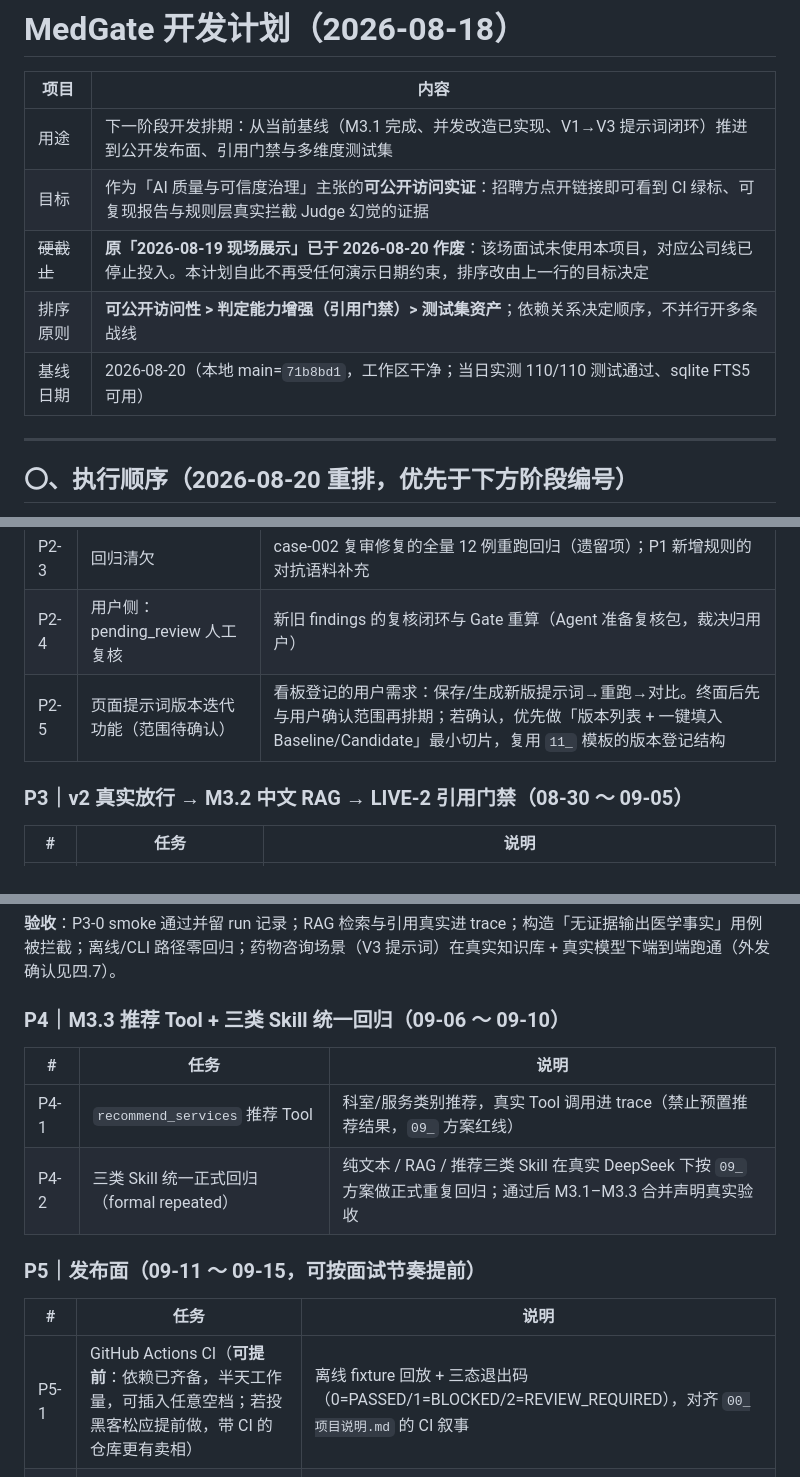
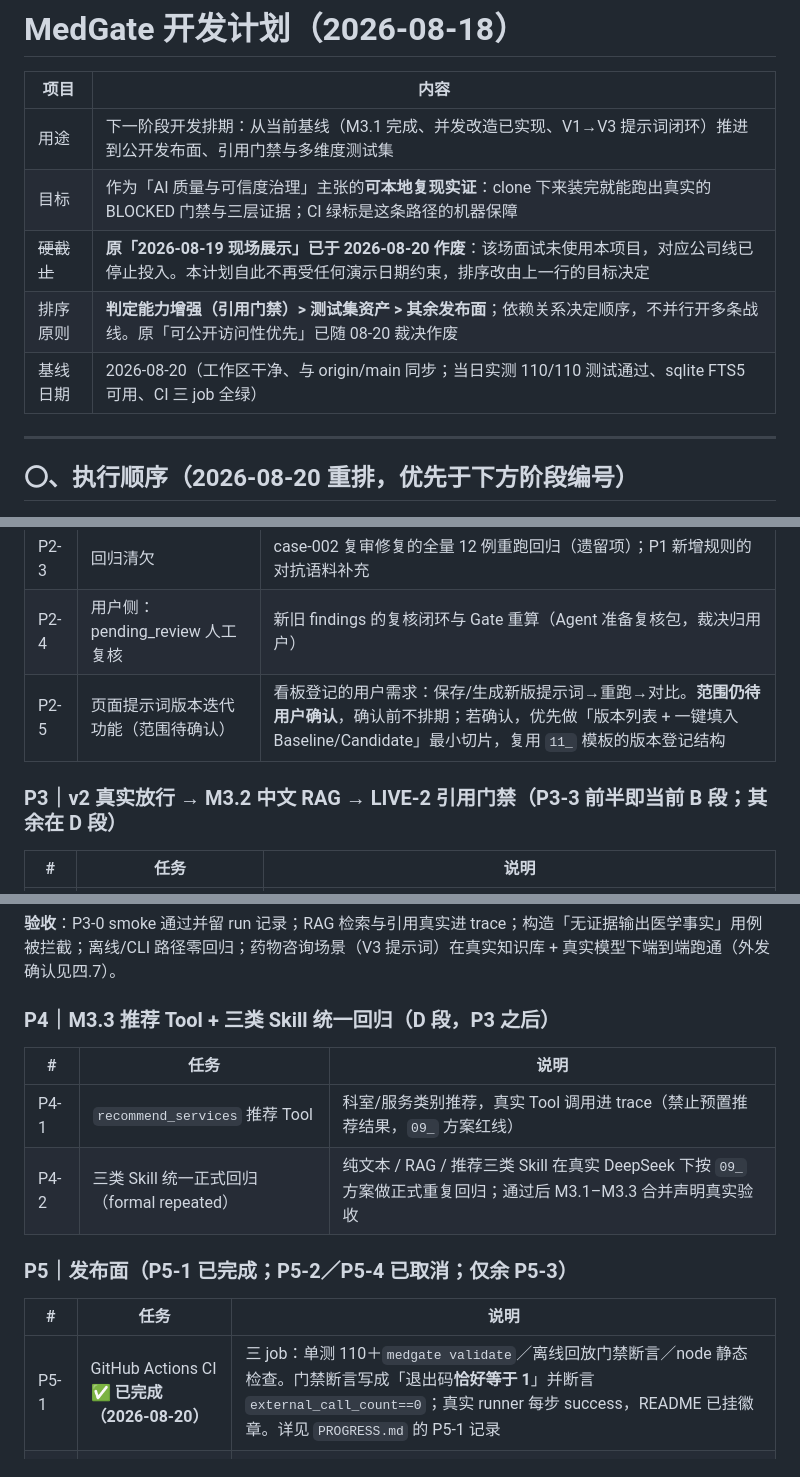
Before and after one commit to ledunghung19111975-cell/medgate, a Markdown page: 14_开发计划_20260818.md, 3 parts joined by grey strips. Drawn GitHub-style.

Commit message:
docs: 计划一致性修复——12 处未跟上 08-20 两次裁决的口径
上一轮回填只改了 §〇 与 P5 两行，表头、§一、各阶段标题、风险表都还挂着
已作废的前提。本轮统一收敛：

- 表头目标由「可公开访问实证」改为「可本地复现实证」；排序原则去掉
  已作废的「可公开访问性优先」；基线日期去掉会过期的提交 sha
- §一.4 未完成项：CI 标已完成，公开导出与部署标已取消
- P1~P5 五个阶段标题的绝对日期全部换成相对顺序（A/B/C/D 段），
  绝对日期是这两轮反复漂移的根源
- P5-1 标记已完成并写明三 job 与断言口径；P2-5 去掉「终面后」措辞
- 风险表删掉已作废的终面演示风险，补入真实风险：演示证据只在本机
  artifacts/（gitignore 内），换机即丢失 case-002 证据

```diff
--- a/14_开发计划_20260818.md
+++ b/14_开发计划_20260818.md
@@ -3,10 +3,10 @@
 | 项目 | 内容 |
 | --- | --- |
 | 用途 | 下一阶段开发排期：从当前基线（M3.1 完成、并发改造已实现、V1→V3 提示词闭环）推进到公开发布面、引用门禁与多维度测试集 |
-| 目标 | 作为「AI 质量与可信度治理」主张的**可公开访问实证**：招聘方点开链接即可看到 CI 绿标、可复现报告与规则层真实拦截 Judge 幻觉的证据 |
+| 目标 | 作为「AI 质量与可信度治理」主张的**可本地复现实证**：clone 下来装完就能跑出真实的 BLOCKED 门禁与三层证据；CI 绿标是这条路径的机器保障 |
 | ~~硬截止~~ | **原「2026-08-19 现场展示」已于 2026-08-20 作废**：该场面试未使用本项目，对应公司线已停止投入。本计划自此不再受任何演示日期约束，排序改由上一行的目标决定 |
-| 排序原则 | **可公开访问性 > 判定能力增强（引用门禁）> 测试集资产**；依赖关系决定顺序，不并行开多条战线 |
-| 基线日期 | 2026-08-20（本地 main=`71b8bd1`，工作区干净；当日实测 110/110 测试通过、sqlite FTS5 可用） |
+| 排序原则 | **判定能力增强（引用门禁）> 测试集资产 > 其余发布面**；依赖关系决定顺序，不并行开多条战线。原「可公开访问性优先」已随 08-20 裁决作废 |
+| 基线日期 | 2026-08-20（工作区干净、与 origin/main 同步；当日实测 110/110 测试通过、sqlite FTS5 可用、CI 三 job 全绿） |
 
 ---
 
@@ -84,9 +84,9 @@
 | P2-2 | Bad case 归因与迭代 | 大运行必然暴露新误报/漏报；按 `11_` 七步模板逐条定性（规则误报/真阳性/Judge 漂移），单变量修复并固化回归。工作量按 08-17 实测外推（12 例一轮归因约大半天），150 条首跑的清欠允许溢出到 09-01 |
 | P2-3 | 回归清欠 | case-002 复审修复的全量 12 例重跑回归（遗留项）；P1 新增规则的对抗语料补充 |
 | P2-4 | 用户侧：pending_review 人工复核 | 新旧 findings 的复核闭环与 Gate 重算（Agent 准备复核包，裁决归用户） |
-| P2-5 | 页面提示词版本迭代功能（范围待确认） | 看板登记的用户需求：保存/生成新版提示词→重跑→对比。终面后先与用户确认范围再排期；若确认，优先做「版本列表 + 一键填入 Baseline/Candidate」最小切片，复用 `11_` 模板的版本登记结构 |
+| P2-5 | 页面提示词版本迭代功能（范围待确认） | 看板登记的用户需求：保存/生成新版提示词→重跑→对比。**范围仍待用户确认**，确认前不排期；若确认，优先做「版本列表 + 一键填入 Baseline/Candidate」最小切片，复用 `11_` 模板的版本登记结构 |
 
-### P3｜v2 真实放行 → M3.2 中文 RAG → LIVE-2 引用门禁（08-30 ～ 09-05）
+### P3｜v2 真实放行 → M3.2 中文 RAG → LIVE-2 引用门禁（**P3-3 前半即当前 B 段；其余在 D 段**）
 
 | # | 任务 | 说明 |
 | --- | --- | --- |
@@ -98,18 +98,18 @@
 
 **验收**：P3-0 smoke 通过并留 run 记录；RAG 检索与引用真实进 trace；构造「无证据输出医学事实」用例被拦截；离线/CLI 路径零回归；药物咨询场景（V3 提示词）在真实知识库 + 真实模型下端到端跑通（外发确认见四.7）。
 
-### P4｜M3.3 推荐 Tool + 三类 Skill 统一回归（09-06 ～ 09-10）
+### P4｜M3.3 推荐 Tool + 三类 Skill 统一回归（**D 段，P3 之后**）
 
 | # | 任务 | 说明 |
 | --- | --- | --- |
 | P4-1 | `recommend_services` 推荐 Tool | 科室/服务类别推荐，真实 Tool 调用进 trace（禁止预置推荐结果，`09_` 方案红线） |
 | P4-2 | 三类 Skill 统一正式回归（formal repeated） | 纯文本 / RAG / 推荐三类 Skill 在真实 DeepSeek 下按 `09_` 方案做正式重复回归；通过后 M3.1–M3.3 合并声明真实验收 |
 
-### P5｜发布面（09-11 ～ 09-15，可按面试节奏提前）
+### P5｜发布面（P5-1 已完成；P5-2／P5-4 已取消；仅余 P5-3）
 
 | # | 任务 | 说明 |
 | --- | --- | --- |
-| P5-1 | GitHub Actions CI（**可提前**：依赖已齐备，半天工作量，可插入任意空档；若投黑客松应提前做，带 CI 的仓库更有卖相） | 离线 fixture 回放 + 三态退出码（0=PASSED/1=BLOCKED/2=REVIEW_REQUIRED），对齐 `00_项目说明.md` 的 CI 叙事 |
+| P5-1 | GitHub Actions CI **✅ 已完成（2026-08-20）** | 三 job：单测 110＋`medgate validate`／离线回放门禁断言／node 静态检查。门禁断言写成「退出码**恰好等于 1**」并断言 `external_call_count==0`；真实 runner 每步 success，README 已挂徽章。详见 `PROGRESS.md` 的 P5-1 记录 |
 | ~~P5-2~~ | ~~公开脱敏报告导出~~ **已取消（2026-08-20 用户裁决）** | 使用方式定为本地下载运行，无公开页面需要引用此产物。若日后恢复公开页面再议 |
 | P5-3 | usage 持久化 | DeepSeek 客户端落盘上游 `usage`，本地报告可核算 token/费用（补齐 README「尚未实现」第 4 条） |
 | ~~P5-4~~ | ~~公开静态部署~~ **已取消（2026-08-20 用户裁决）** | 同上。原「需用户在仓库设置启用 GitHub Pages」的阻塞项随之作废 |
```
Also changed, not shown: other parts of 14_开发计划_20260818.md (+5 -4 lines).
